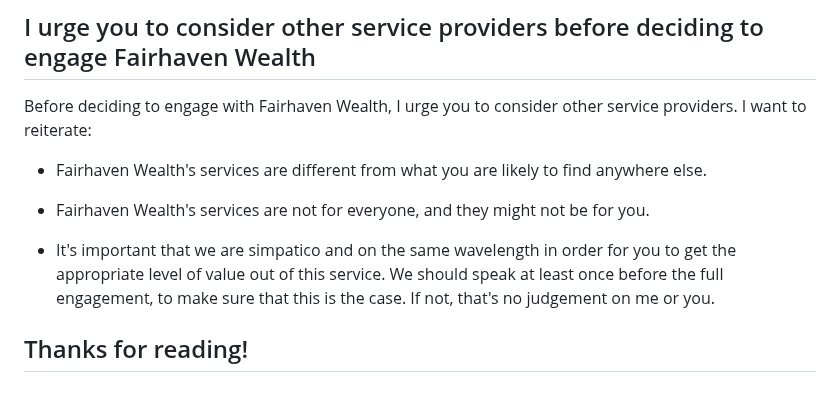
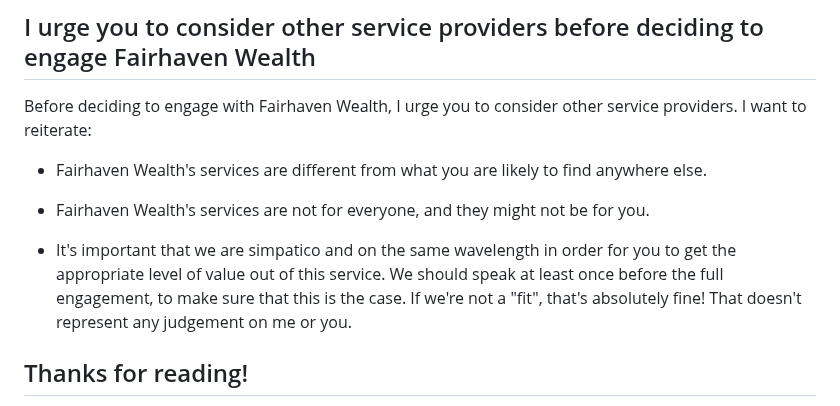
Before and after one commit to sonniebailey/sonniebailey.github.io, a Markdown page: about-content.md, the part around the change. GitHub-like rendering.

Commit message:
Small tweak

```diff
--- a/about-content.md
+++ b/about-content.md
@@ -506,7 +506,7 @@ Before deciding to engage with Fairhaven Wealth, I urge you to consider other se
 
 * Fairhaven Wealth's services are not for everyone, and they might not be for you.
 
-* It's important that we are simpatico and on the same wavelength in order for you to get the appropriate level of value out of this service. We should speak at least once before the full engagement, to make sure that this is the case. If not, that's no judgement on me or you.
+* It's important that we are simpatico and on the same wavelength in order for you to get the appropriate level of value out of this service. We should speak at least once before the full engagement, to make sure that this is the case. If we're not a "fit", that's absolutely fine! That doesn't represent any judgement on me or you.
 
 ## Thanks for reading!
 
```
